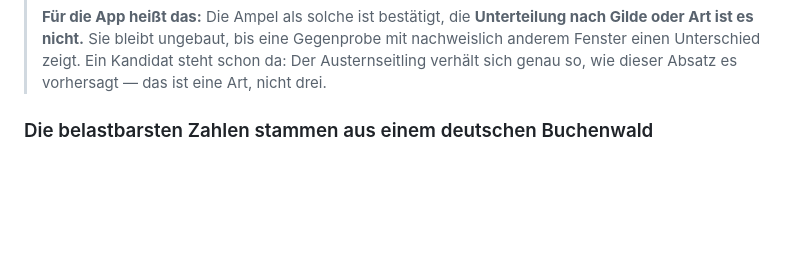
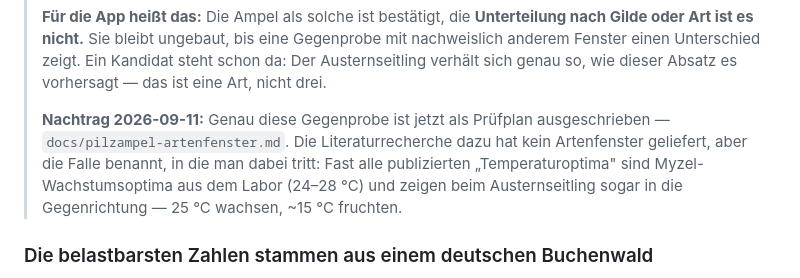
Before and after one commit to MacBuchi/pilzbuddy, a Markdown page: docs/pilzampel-konzept.md, the part around the change. Drawn GitHub-style; blank space fills up the shorter version.

```diff
--- a/docs/pilzampel-konzept.md
+++ b/docs/pilzampel-konzept.md
@@ -68,6 +68,8 @@ schreibt genau das in seinen Erklärtext: gilt für fleischige, vor allem
 > bis eine Gegenprobe mit nachweislich anderem Fenster einen Unterschied
 > zeigt. Ein Kandidat steht schon da: Der Austernseitling verhält sich
 > genau so, wie dieser Absatz es vorhersagt — das ist eine Art, nicht drei.
+>
+> **Nachtrag 2026-09-11:** Genau diese Gegenprobe ist jetzt als Prüfplan ausgeschrieben — `docs/pilzampel-artenfenster.md`. Die Literaturrecherche dazu hat kein Artenfenster geliefert, aber die Falle benannt, in die man dabei tritt: Fast alle publizierten „Temperaturoptima" sind Myzel-Wachstumsoptima aus dem Labor (24–28 °C) und zeigen beim Austernseitling sogar in die Gegenrichtung — 25 °C wachsen, ~15 °C fruchten.
 
 ### Die belastbarsten Zahlen stammen aus einem deutschen Buchenwald
 
```
Also changed, not shown: docs/pilzampel-artenfenster.md (added, +207 -0 lines), docs/pilzampel-validierung.md (+2 -0 lines).
